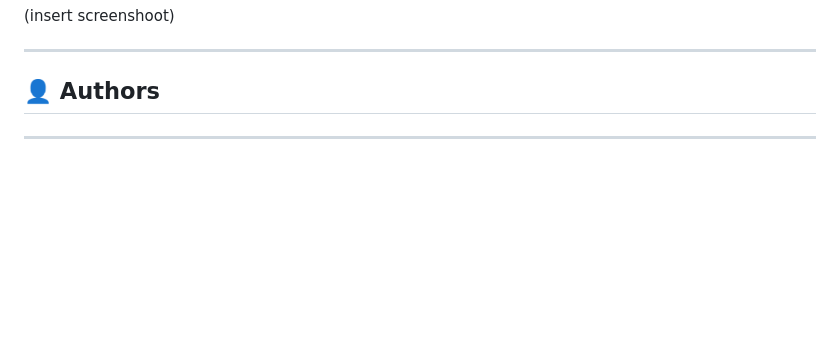
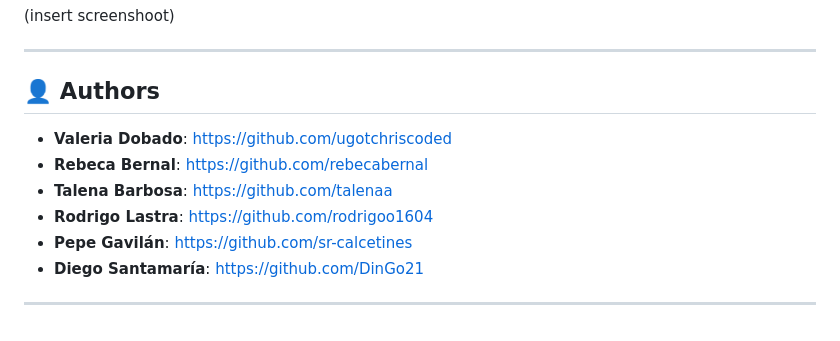
Before and after one commit to DinGo21/HoHo_Toys, a Markdown page: README.md, the part around the change. Drawn GitHub-style; blank space fills up the shorter version.

Commit message:
docs: add authors.md

```diff
--- a/README.md
+++ b/README.md
@@ -181,6 +181,11 @@ This will add a **folder** called *coverage-report*, go to the folder, go to the
 
 ***
 ## :bust_in_silhouette: Authors
-
+- **Valeria Dobado**: https://github.com/ugotchriscoded
+- **Rebeca Bernal**: https://github.com/rebecabernal
+- **Talena Barbosa**: https://github.com/talenaa
+- **Rodrigo Lastra**: https://github.com/rodrigoo1604
+- **Pepe Gavilán**: https://github.com/sr-calcetines
+- **Diego Santamaría**: https://github.com/DinGo21
 
 ***
```
